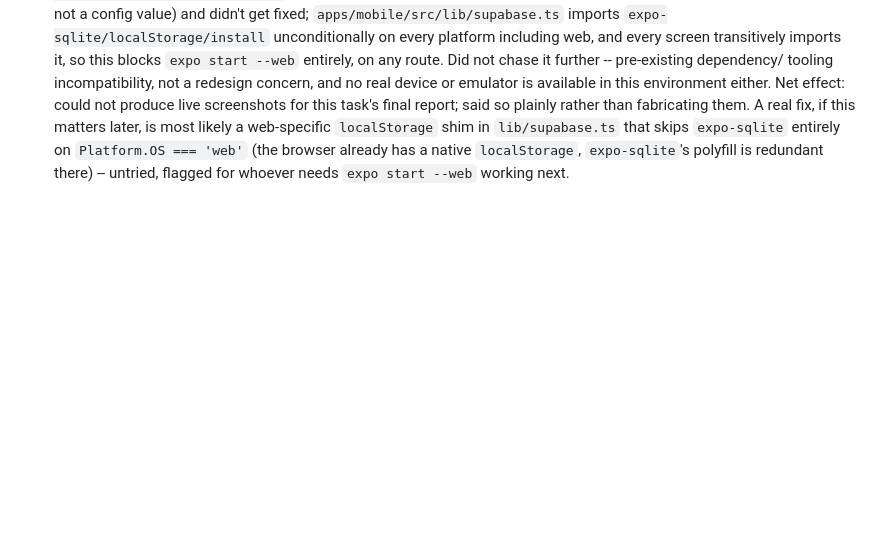
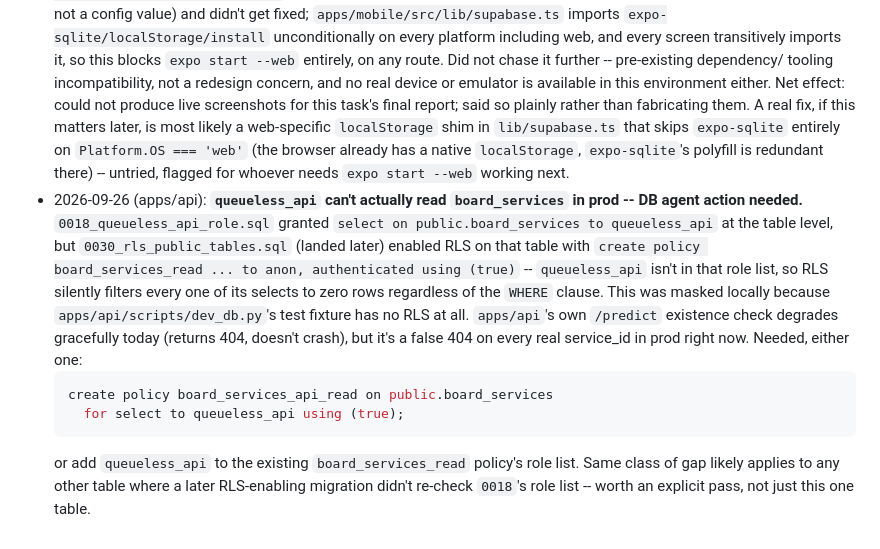
Before and after one commit to getqueueless/queueless, a Markdown page: docs/DECISIONS.md, the part around the change. Rendered like a GitHub page; blank space fills up the shorter version.

Commit message:
docs: log the board_services RLS gap blocking queueless_api reads
0030_rls_public_tables.sql's board_services_read policy only names
anon/authenticated, not queueless_api, so 0018's table-level grant is
silently RLS-filtered to zero rows in prod. Exact SQL the DB agent
needs to add is inline.

Co-authored-by: Raghav <315327454+Raghav2477@users.noreply.github.com>
Co-authored-by: Satyam Singh <323049544+singhsatyam3829@users.noreply.github.com>

````diff
--- a/docs/DECISIONS.md
+++ b/docs/DECISIONS.md
@@ -170,3 +170,19 @@ One line per deviation from the plan/spec, with why.
   entirely on `Platform.OS === 'web'` (the browser already has a native `localStorage`,
   `expo-sqlite`'s polyfill is redundant there) -- untried, flagged for whoever needs
   `expo start --web` working next.
+- 2026-09-26 (apps/api): **`queueless_api` can't actually read `board_services` in prod --
+  DB agent action needed.** `0018_queueless_api_role.sql` granted `select on public.board_services
+  to queueless_api` at the table level, but `0030_rls_public_tables.sql` (landed later) enabled
+  RLS on that table with `create policy board_services_read ... to anon, authenticated using
+  (true)` -- `queueless_api` isn't in that role list, so RLS silently filters every one of its
+  selects to zero rows regardless of the `WHERE` clause. This was masked locally because
+  `apps/api/scripts/dev_db.py`'s test fixture has no RLS at all. `apps/api`'s own `/predict`
+  existence check degrades gracefully today (returns 404, doesn't crash), but it's a false 404 on
+  every real service_id in prod right now. Needed, either one:
+  ```sql
+  create policy board_services_api_read on public.board_services
+    for select to queueless_api using (true);
+  ```
+  or add `queueless_api` to the existing `board_services_read` policy's role list. Same class of
+  gap likely applies to any other table where a later RLS-enabling migration didn't re-check
+  `0018`'s role list -- worth an explicit pass, not just this one table.
````
